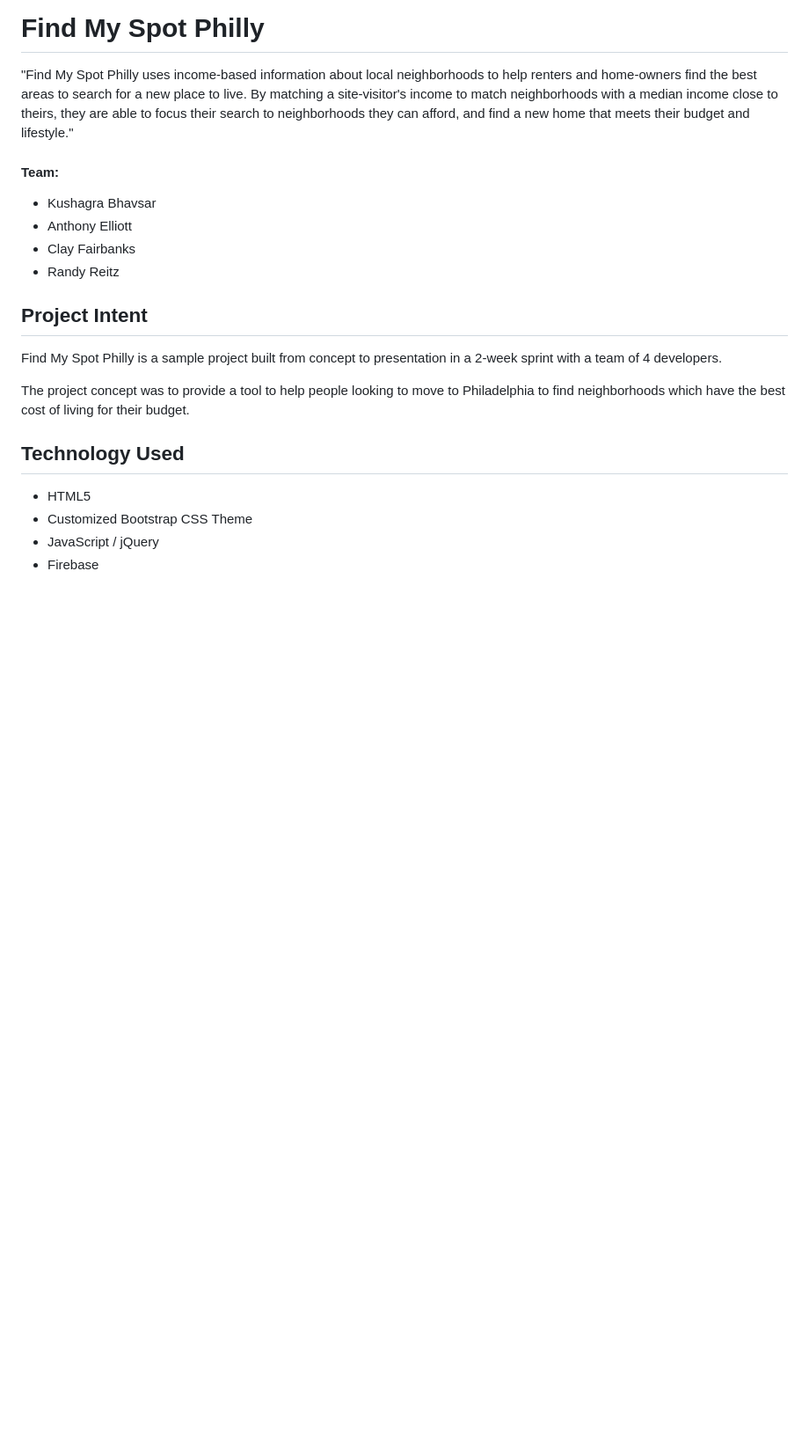
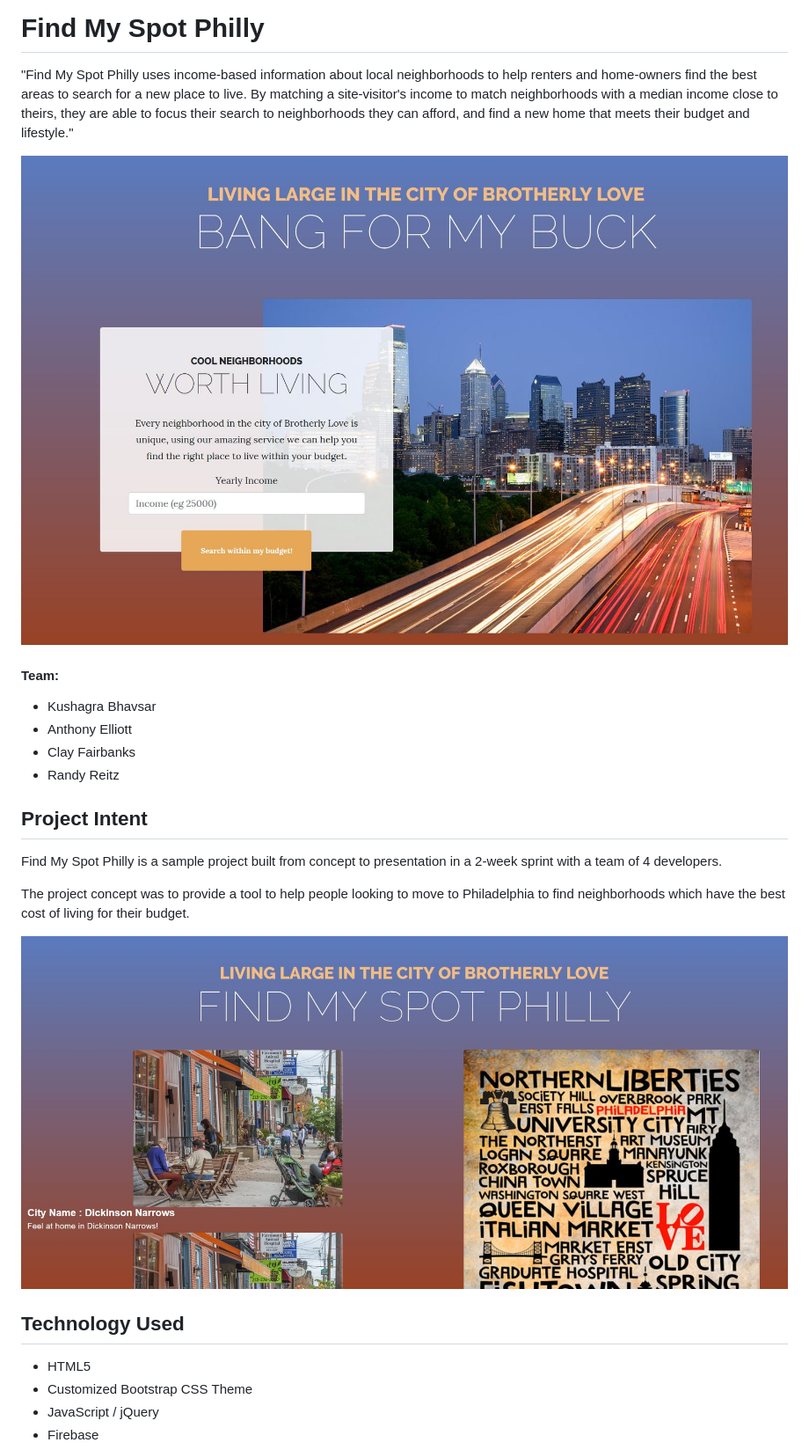
Before and after one commit to NotTheDBA/find-my-spot-philly, a Markdown page: readme.md, the part around the change printed below. Shown: that part at 88% size. Drawn GitHub-style; pictures changed too: .docs/bangformybuck-2.JPG (added), .docs/bangformybuck.JPG (added); blank space fills up the shorter version.

Commit message:
Added images to Readme.

```diff
--- a/readme.md
+++ b/readme.md
@@ -1,6 +1,8 @@
 # Find My Spot Philly
 
 "Find My Spot Philly uses income-based information about local neighborhoods to help renters and home-owners find the best areas to search for a new place to live.   By matching a site-visitor's income to match neighborhoods with a median income close to theirs, they are able to focus their search to neighborhoods they can afford, and find a new home that meets their budget and lifestyle."
+
+![Home Page](.docs/bangformybuck.JPG)
 
 #### Team:
 * Kushagra Bhavsar
@@ -14,6 +16,7 @@ Find My Spot Philly is a sample project built from concept to presentation in a
 
 The project concept was to provide a tool to help people looking to move to Philadelphia to find neighborhoods which have the best cost of living for their budget.
 
+![Neighborhood Search](.docs/bangformybuck-2.JPG)
 
 ## Technology Used
 * HTML5
```
Also changed, not shown: other parts of readme.md (+2 -0 lines), .docs/bangformybuck-3.JPG (added), 4 other files.
